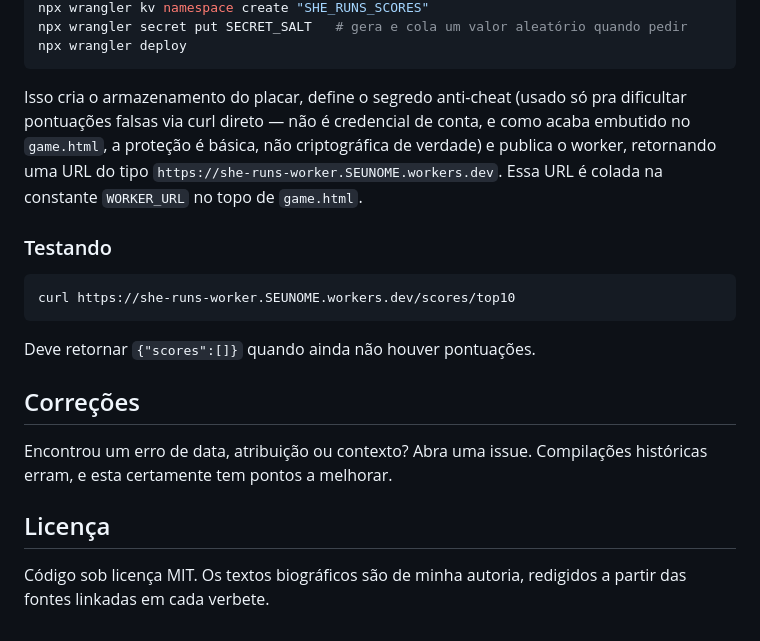
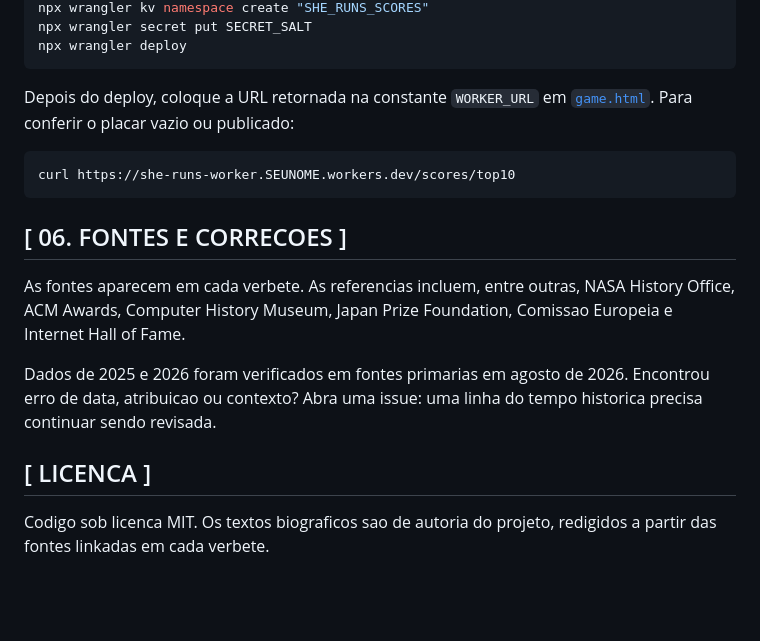
Before and after one commit to PTautz/she-runs, a Markdown page: README.md, the part around one of its changes. Rendered like a GitHub page; blank space fills up the shorter version.

````diff
--- a/README.md
+++ b/README.md
@@ -72,21 +68,20 @@ Com o login feito, o resto roda direto do terminal, na pasta do worker:
 npx wrangler kv namespace create "SHE_RUNS_SCORES"
-npx wrangler secret put SECRET_SALT   # gera e cola um valor aleatório quando pedir
+npx wrangler secret put SECRET_SALT
 npx wrangler deploy
 ```
 
-Isso cria o armazenamento do placar, define o segredo anti-cheat (usado só pra dificultar pontuações falsas via curl direto — não é credencial de conta, e como acaba embutido no `game.html`, a proteção é básica, não criptográfica de verdade) e publica o worker, retornando uma URL do tipo `https://she-runs-worker.SEUNOME.workers.dev`. Essa URL é colada na constante `WORKER_URL` no topo de `game.html`.
-
-### Testando
+Depois do deploy, coloque a URL retornada na constante `WORKER_URL` em [`game.html`](game.html). Para conferir o placar vazio ou publicado:
 
 ```bash
 curl https://she-runs-worker.SEUNOME.workers.dev/scores/top10
 ```
-Deve retornar `{"scores":[]}` quando ainda não houver pontuações.
 
-## Correções
+## [ 06. FONTES E CORRECOES ]
 
-Encontrou um erro de data, atribuição ou contexto? Abra uma issue. Compilações históricas erram, e esta certamente tem pontos a melhorar.
+As fontes aparecem em cada verbete. As referencias incluem, entre outras, NASA History Office, ACM Awards, Computer History Museum, Japan Prize Foundation, Comissao Europeia e Internet Hall of Fame.
 
-## Licença
+Dados de 2025 e 2026 foram verificados em fontes primarias em agosto de 2026. Encontrou erro de data, atribuicao ou contexto? Abra uma issue: uma linha do tempo historica precisa continuar sendo revisada.
 
-Código sob licença MIT. Os textos biográficos são de minha autoria, redigidos a partir das fontes linkadas em cada verbete.
+## [ LICENCA ]
+
+Codigo sob licenca MIT. Os textos biograficos sao de autoria do projeto, redigidos a partir das fontes linkadas em cada verbete.
````
Also changed, not shown: other parts of README.md (+47 -51 lines).
